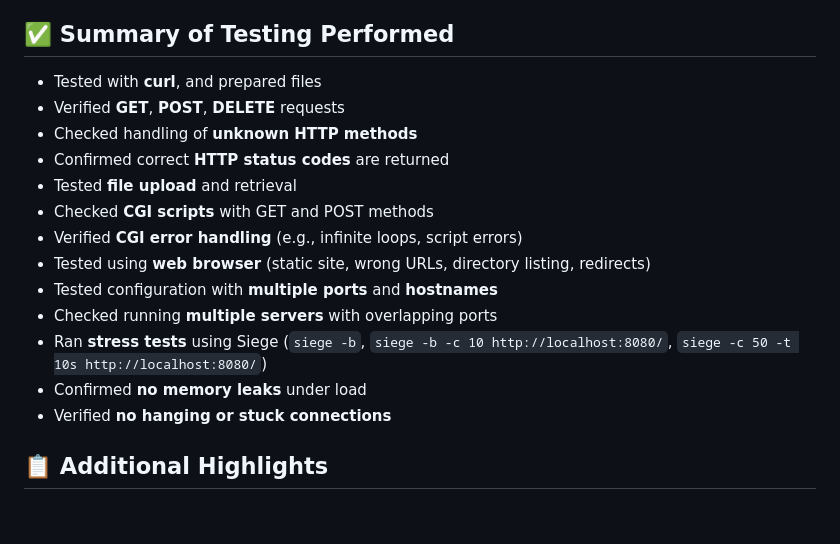
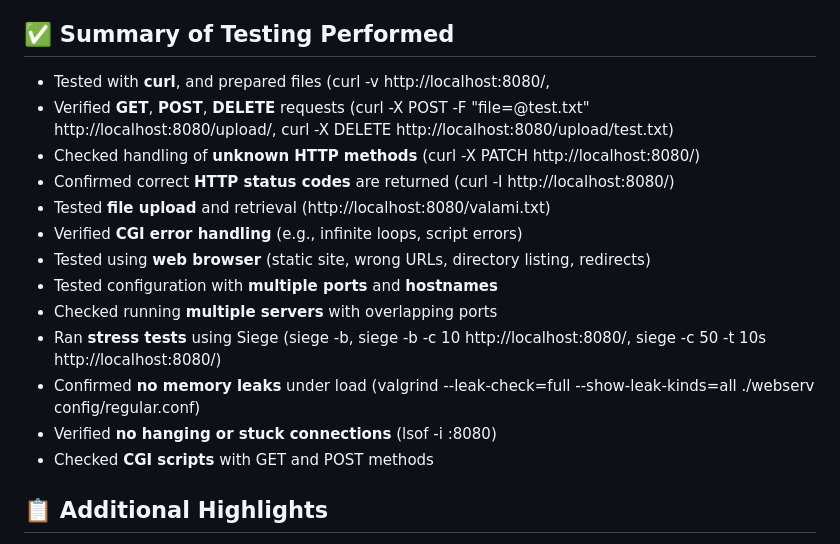
Before and after one commit to ngtina99/webserv, a Markdown page: README.md, the part around the change. Drawn GitHub-style; blank space fills up the shorter version.

```diff
--- a/README.md
+++ b/README.md
@@ -88,19 +88,19 @@ Example configs are provided in the `config/` directory.
 
 ## ✅ Summary of Testing Performed
 
-- Tested with  **curl**, and prepared files
-- Verified **GET**, **POST**, **DELETE** requests
-- Checked handling of **unknown HTTP methods**
-- Confirmed correct **HTTP status codes** are returned
-- Tested **file upload** and retrieval
-- Checked **CGI scripts** with GET and POST methods
+- Tested with  **curl**, and prepared files (curl -v http://localhost:8080/,
+- Verified **GET**, **POST**, **DELETE** requests (curl -X POST -F "file=@test.txt" http://localhost:8080/upload/, curl -X DELETE http://localhost:8080/upload/test.txt)
+- Checked handling of **unknown HTTP methods** (curl -X PATCH http://localhost:8080/)
+- Confirmed correct **HTTP status codes** are returned (curl -I http://localhost:8080/)
+- Tested **file upload** and retrieval (http://localhost:8080/valami.txt)
 - Verified **CGI error handling** (e.g., infinite loops, script errors)
 - Tested using **web browser** (static site, wrong URLs, directory listing, redirects)
 - Tested configuration with **multiple ports** and **hostnames**
 - Checked running **multiple servers** with overlapping ports
-- Ran **stress tests** using Siege (`siege -b`, `siege -b -c 10 http://localhost:8080/`, `siege -c 50 -t 10s http://localhost:8080/`)
-- Confirmed **no memory leaks** under load
-- Verified **no hanging or stuck connections**
+- Ran **stress tests** using Siege (siege -b, siege -b -c 10 http://localhost:8080/, siege -c 50 -t 10s http://localhost:8080/)
+- Confirmed **no memory leaks** under load (valgrind --leak-check=full --show-leak-kinds=all ./webserv config/regular.conf)
+- Verified **no hanging or stuck connections** (lsof -i :8080)
+- Checked **CGI scripts** with GET and POST methods
 
 ## 📋 Additional Highlights
 
```
